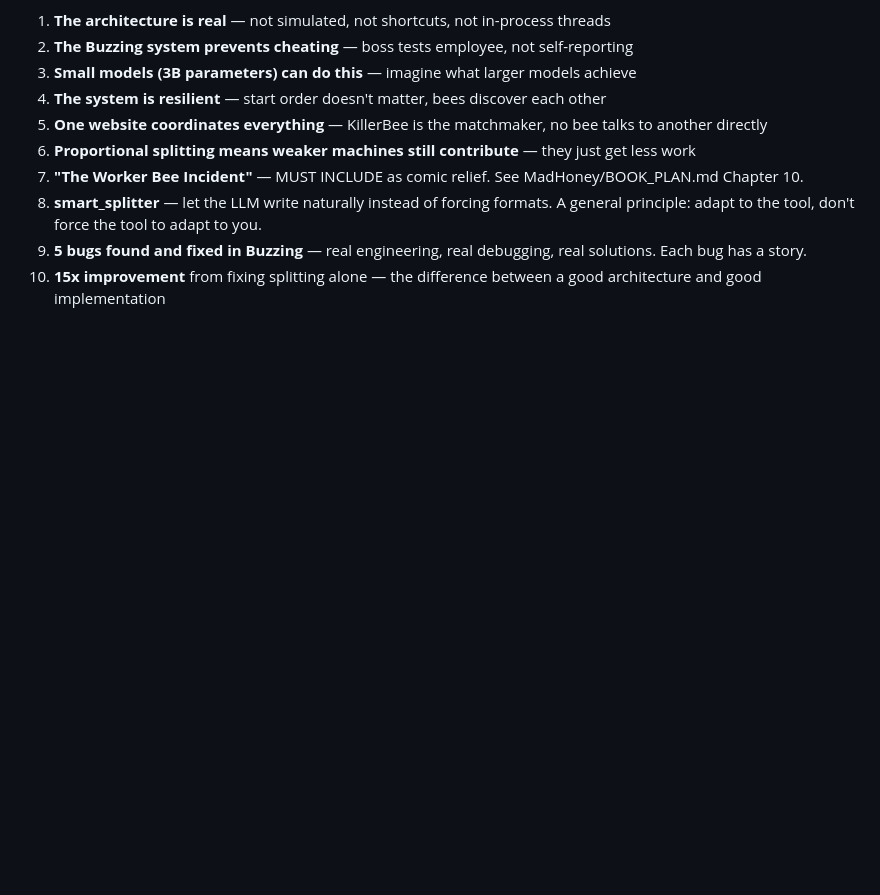
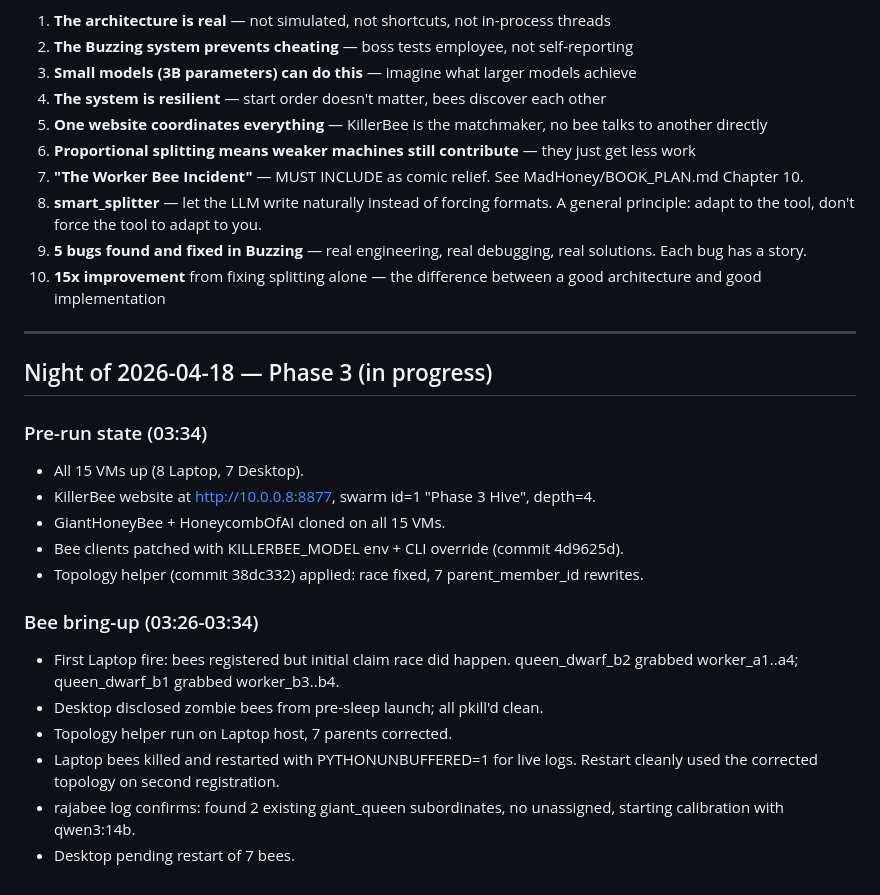
Before and after one commit to strulovitz/KillerBee, a Markdown page: EXPERIMENT_LOG.md, the part around the change. GitHub-like rendering; blank space fills up the shorter version.

Commit message:
Phase 3 night run: bring-up progress through 03:34

```diff
--- a/EXPERIMENT_LOG.md
+++ b/EXPERIMENT_LOG.md
@@ -209,3 +209,24 @@ These experiments belong in the chapter about real-world testing of the hierarch
 8. **smart_splitter** — let the LLM write naturally instead of forcing formats. A general principle: adapt to the tool, don't force the tool to adapt to you.
 9. **5 bugs found and fixed in Buzzing** — real engineering, real debugging, real solutions. Each bug has a story.
 10. **15x improvement** from fixing splitting alone — the difference between a good architecture and good implementation
+
+---
+
+## Night of 2026-04-18 — Phase 3 (in progress)
+
+### Pre-run state (03:34)
+
+- All 15 VMs up (8 Laptop, 7 Desktop).
+- KillerBee website at http://10.0.0.8:8877, swarm id=1 "Phase 3 Hive", depth=4.
+- GiantHoneyBee + HoneycombOfAI cloned on all 15 VMs.
+- Bee clients patched with KILLERBEE_MODEL env + CLI override (commit 4d9625d).
+- Topology helper (commit 38dc332) applied: race fixed, 7 parent_member_id rewrites.
+
+### Bee bring-up (03:26-03:34)
+
+- First Laptop fire: bees registered but initial claim race did happen. queen_dwarf_b2 grabbed worker_a1..a4; queen_dwarf_b1 grabbed worker_b3..b4.
+- Desktop disclosed zombie bees from pre-sleep launch; all pkill'd clean.
+- Topology helper run on Laptop host, 7 parents corrected.
+- Laptop bees killed and restarted with PYTHONUNBUFFERED=1 for live logs. Restart cleanly used the corrected topology on second registration.
+- rajabee log confirms: found 2 existing giant_queen subordinates, no unassigned, starting calibration with qwen3:14b.
+- Desktop pending restart of 7 bees.
```
